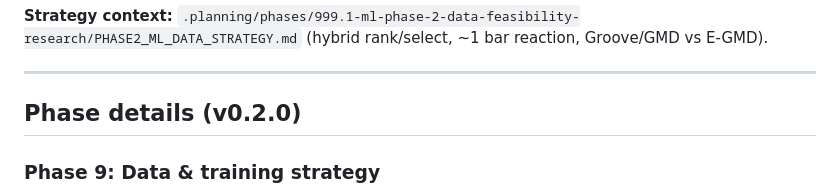
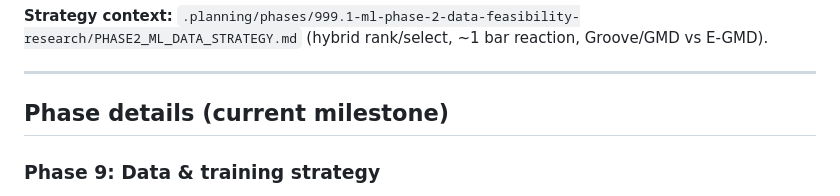
Before and after one commit to niallgiblin/fuzzyband, a Markdown page: .planning/ROADMAP.md, the part around the change. GitHub-like rendering.

```diff
--- a/.planning/ROADMAP.md
+++ b/.planning/ROADMAP.md
@@ -48,7 +48,7 @@ See archived roadmap for full phase narratives, success criteria, and plan lists
 
 ---
 
-## Phase details (v0.2.0)
+## Phase details (current milestone)
 
 ### Phase 9: Data & training strategy
 
```
Also changed, not shown: .planning/STATE.md (+6 -4 lines), docs/ONNX_IO.md (added, +86 -0 lines).
